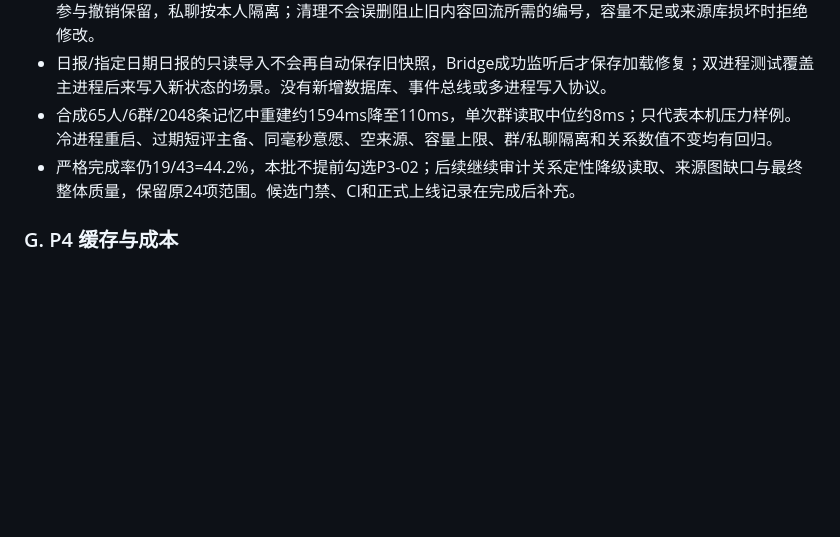
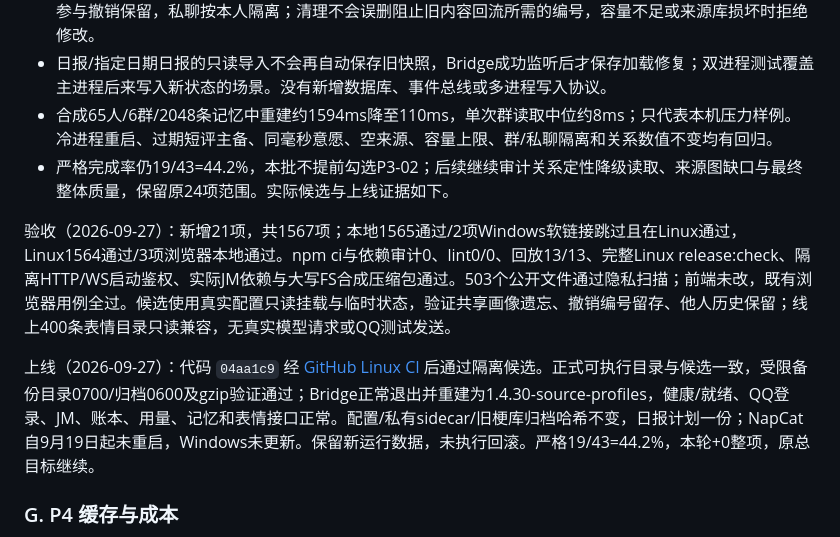
Before and after one commit to awaa4962-coder/qqbot-core, a Markdown page: deploy/linux/MODULAR-RUNTIME.md, the part around the change. Rendered like a GitHub page; blank space fills up the shorter version.

Commit message:
docs(linux): record source-profile rollout and remaining acceptance scope

```diff
--- a/deploy/linux/MODULAR-RUNTIME.md
+++ b/deploy/linux/MODULAR-RUNTIME.md
@@ -412,7 +412,11 @@ Linux隔离候选1447项中1444通过、3项浏览器本地通过，两项软链
 - 遗忘重新整理共享与其他成员的自动文字缓存，不删其他人的原聊天或主动偏好。跨成员群存档的显式关联参与撤销保留，私聊按本人隔离；清理不会误删阻止旧内容回流所需的编号，容量不足或来源库损坏时拒绝修改。
 - 日报/指定日期日报的只读导入不会再自动保存旧快照，Bridge成功监听后才保存加载修复；双进程测试覆盖主进程后来写入新状态的场景。没有新增数据库、事件总线或多进程写入协议。
 - 合成65人/6群/2048条记忆中重建约1594ms降至110ms，单次群读取中位约8ms；只代表本机压力样例。冷进程重启、过期短评主备、同毫秒意愿、空来源、容量上限、群/私聊隔离和关系数值不变均有回归。
-- 严格完成率仍19/43=44.2%，本批不提前勾选P3-02；后续继续审计关系定性降级读取、来源图缺口与最终整体质量，保留原24项范围。候选门禁、CI和正式上线记录在完成后补充。
+- 严格完成率仍19/43=44.2%，本批不提前勾选P3-02；后续继续审计关系定性降级读取、来源图缺口与最终整体质量，保留原24项范围。实际候选与上线证据如下。
+
+验收（2026-09-27）：新增21项，共1567项；本地1565通过/2项Windows软链接跳过且在Linux通过，Linux1564通过/3项浏览器本地通过。npm ci与依赖审计0、lint0/0、回放13/13、完整Linux release:check、隔离HTTP/WS启动鉴权、实际JM依赖与大写FS合成压缩包通过。503个公开文件通过隐私扫描；前端未改，既有浏览器用例全过。候选使用真实配置只读挂载与临时状态，验证共享画像遗忘、撤销编号留存、他人历史保留；线上400条表情目录只读兼容，无真实模型请求或QQ测试发送。
+
+上线（2026-09-27）：代码 `04aa1c9` 经 [GitHub Linux CI](https://github.com/awaa4962-coder/qqbot-core/actions/runs/36317140624) 后通过隔离候选。正式可执行目录与候选一致，受限备份目录0700/归档0600及gzip验证通过；Bridge正常退出并重建为1.4.30-source-profiles，健康/就绪、QQ登录、JM、账本、用量、记忆和表情接口正常。配置/私有sidecar/旧梗库归档哈希不变，日报计划一份；NapCat自9月19日起未重启，Windows未更新。保留新运行数据，未执行回滚。严格19/43=44.2%，本轮+0整项，原总目标继续。
 
 ### G. P4 缓存与成本
 
```
Also changed, not shown: CHANGELOG.md (+3 -1 lines).
